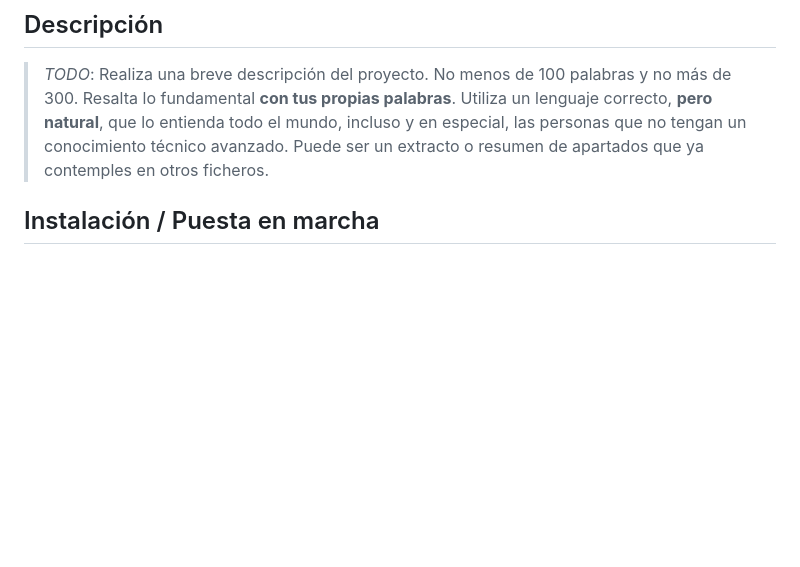
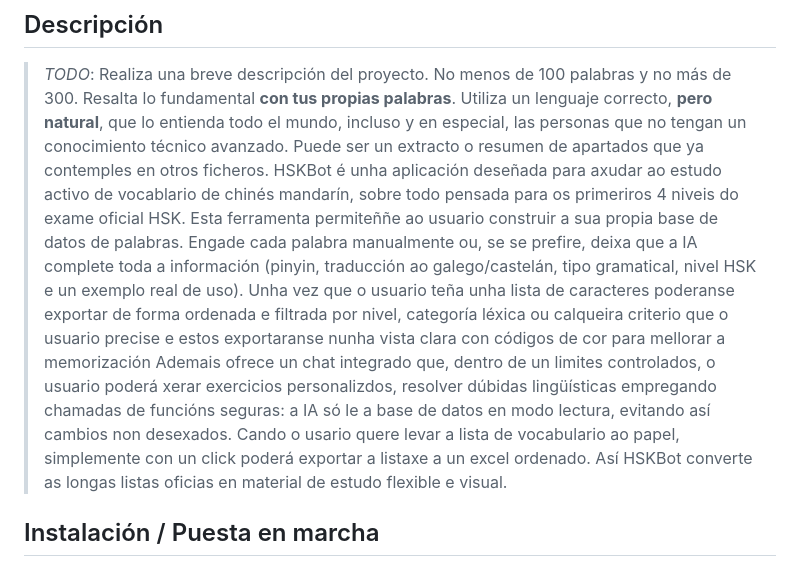
Before and after one commit to v1k7oR15/HSKBot, a Markdown page: README.md, the part around the change. Drawn GitHub-style; blank space fills up the shorter version.

```diff
--- a/README.md
+++ b/README.md
@@ -6,6 +6,8 @@
 ## Descripción
 
 > *TODO*: Realiza una breve descripción del proyecto. No menos de 100 palabras y no más de 300. Resalta lo fundamental **con tus propias palabras**. Utiliza un lenguaje correcto, **pero natural**, que lo entienda todo el mundo, incluso y en especial, las personas que no tengan un conocimiento técnico avanzado. Puede ser un extracto o resumen de apartados que ya contemples en otros ficheros.
+HSKBot é unha aplicación deseñada para axudar ao estudo activo de vocablario de chinés mandarín, sobre todo pensada para os primeriros 4 niveis do exame oficial HSK. Esta ferramenta permiteññe ao usuario construir a sua propia base de datos de palabras. Engade cada palabra manualmente ou, se se prefire, deixa que a IA complete toda a información (pinyin, traducción ao galego/castelán, tipo gramatical, nivel HSK e un exemplo real de uso). Unha vez que o usuario teña unha lista de caracteres poderanse exportar de forma ordenada e filtrada por nivel, categoría léxica ou calqueira criterio que o usuario precise e estos exportaranse nunha vista clara con códigos de cor para mellorar a memorización
+Ademais ofrece un chat integrado que, dentro de un limites controlados, o usuario poderá xerar exercicios personalizdos, resolver dúbidas lingüísticas empregando chamadas de funcións seguras: a IA só le a base de datos en modo lectura, evitando así cambios non desexados. Cando o usario quere levar a lista de vocabulario ao papel, simplemente con un click poderá exportar a listaxe a un excel ordenado. Así HSKBot converte as longas listas oficias en material de estudo flexible e visual.
 
 ## Instalación / Puesta en marcha
 
```
